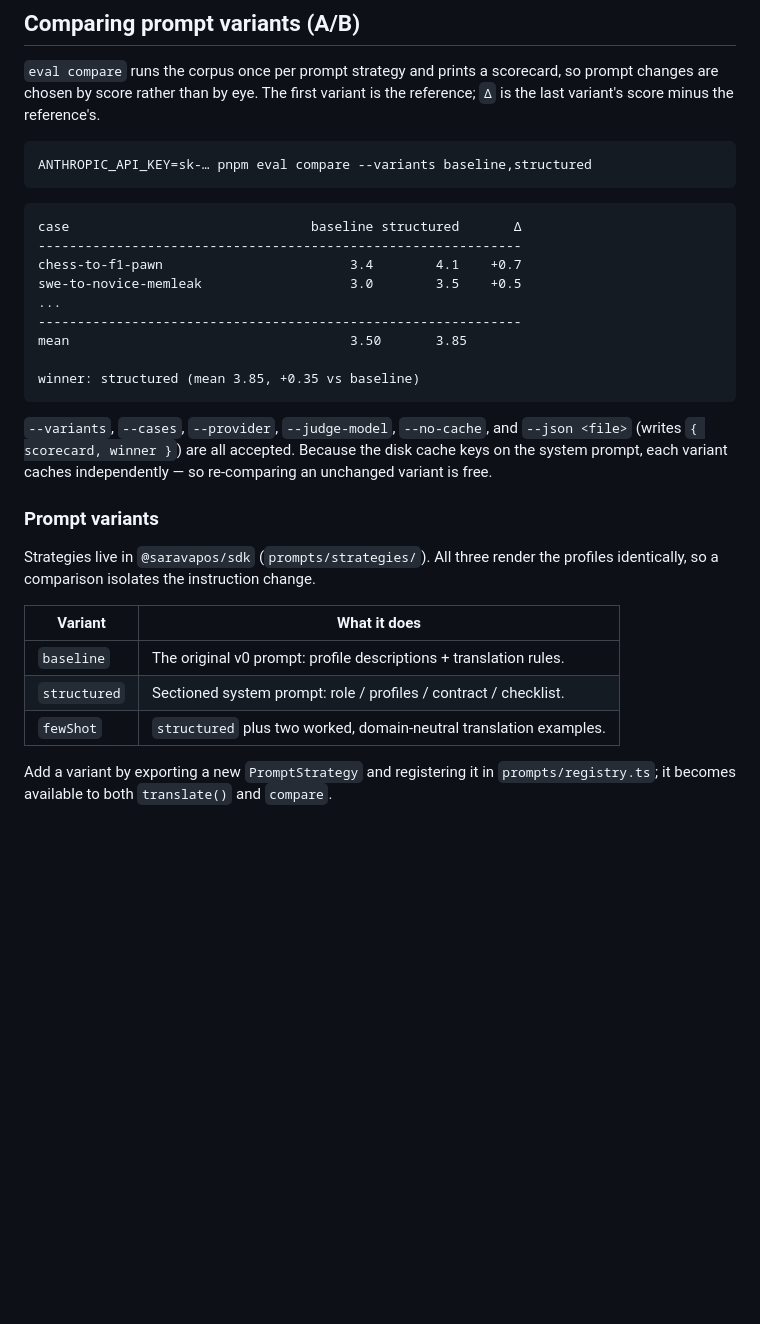
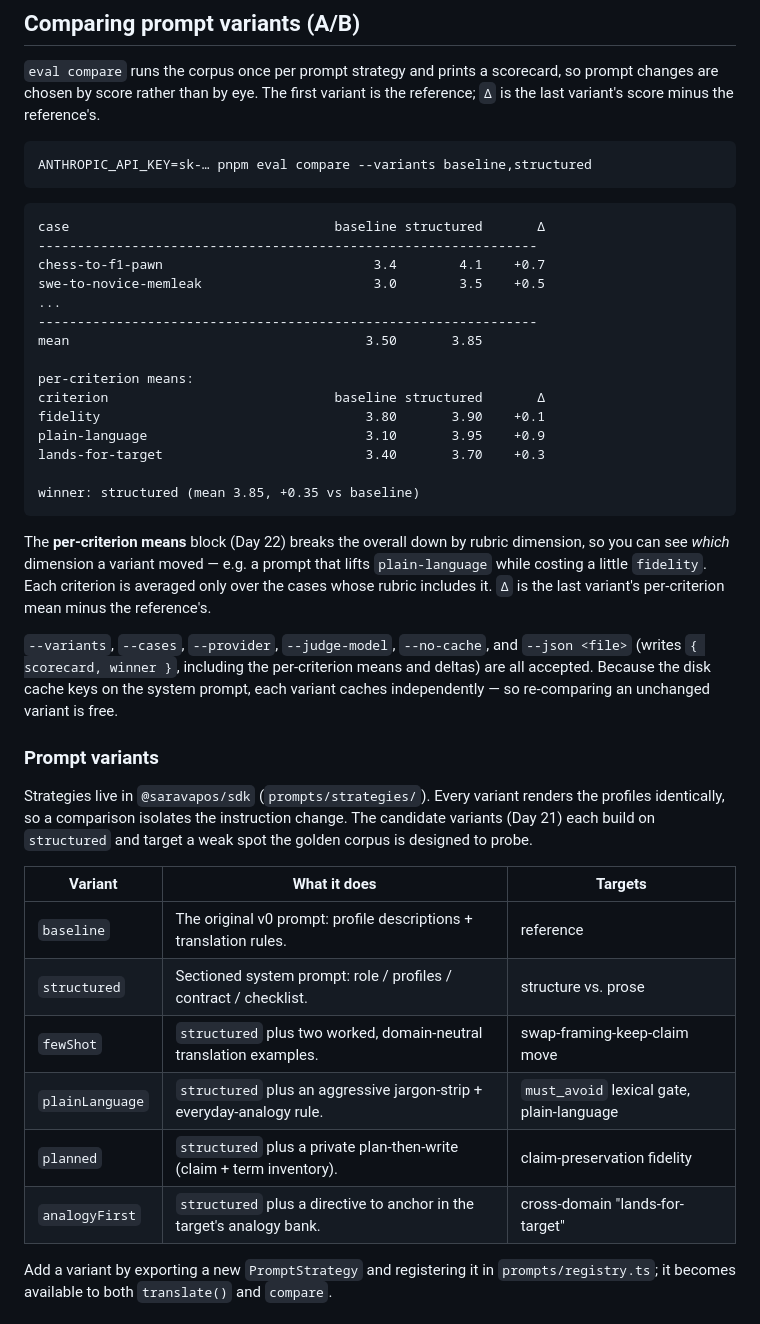
Before and after one commit to kunthive-Labs/Saravapos, a Markdown page: packages/eval/README.md, the part around the change. GitHub-like rendering; blank space fills up the shorter version.

Commit message:
docs(eval): document candidate variants and per-criterion scorecard

````diff
--- a/packages/eval/README.md
+++ b/packages/eval/README.md
@@ -76,32 +76,50 @@ ANTHROPIC_API_KEY=sk-… pnpm eval compare --variants baseline,structured
 ```
 
 ```
-case                               baseline structured       Δ
---------------------------------------------------------------
-chess-to-f1-pawn                        3.4        4.1    +0.7
-swe-to-novice-memleak                   3.0        3.5    +0.5
+case                                  baseline structured       Δ
+----------------------------------------------------------------
+chess-to-f1-pawn                           3.4        4.1    +0.7
+swe-to-novice-memleak                      3.0        3.5    +0.5
 ...
---------------------------------------------------------------
-mean                                    3.50       3.85
+----------------------------------------------------------------
+mean                                      3.50       3.85
+
+per-criterion means:
+criterion                             baseline structured       Δ
+fidelity                                  3.80       3.90    +0.1
+plain-language                            3.10       3.95    +0.9
+lands-for-target                          3.40       3.70    +0.3
 
 winner: structured (mean 3.85, +0.35 vs baseline)
 ```
 
+The **per-criterion means** block (Day 22) breaks the overall down by rubric
+dimension, so you can see _which_ dimension a variant moved — e.g. a prompt that
+lifts `plain-language` while costing a little `fidelity`. Each criterion is
+averaged only over the cases whose rubric includes it. `Δ` is the last variant's
+per-criterion mean minus the reference's.
+
 `--variants`, `--cases`, `--provider`, `--judge-model`, `--no-cache`, and
-`--json <file>` (writes `{ scorecard, winner }`) are all accepted. Because the
-disk cache keys on the system prompt, each variant caches independently — so
-re-comparing an unchanged variant is free.
+`--json <file>` (writes `{ scorecard, winner }`, including the per-criterion
+means and deltas) are all accepted. Because the disk cache keys on the system
+prompt, each variant caches independently — so re-comparing an unchanged variant
+is free.
 
 ### Prompt variants
 
-Strategies live in `@saravapos/sdk` (`prompts/strategies/`). All three render the
-profiles identically, so a comparison isolates the instruction change.
+Strategies live in `@saravapos/sdk` (`prompts/strategies/`). Every variant renders
+the profiles identically, so a comparison isolates the instruction change. The
+candidate variants (Day 21) each build on `structured` and target a weak spot the
+golden corpus is designed to probe.
 
-| Variant      | What it does                                                       |
-| ------------ | ------------------------------------------------------------------ |
-| `baseline`   | The original v0 prompt: profile descriptions + translation rules.  |
-| `structured` | Sectioned system prompt: role / profiles / contract / checklist.   |
-| `fewShot`    | `structured` plus two worked, domain-neutral translation examples. |
+| Variant         | What it does                                                          | Targets                                   |
+| --------------- | --------------------------------------------------------------------- | ----------------------------------------- |
+| `baseline`      | The original v0 prompt: profile descriptions + translation rules.     | reference                                 |
+| `structured`    | Sectioned system prompt: role / profiles / contract / checklist.      | structure vs. prose                       |
+| `fewShot`       | `structured` plus two worked, domain-neutral translation examples.    | swap-framing-keep-claim move              |
+| `plainLanguage` | `structured` plus an aggressive jargon-strip + everyday-analogy rule. | `must_avoid` lexical gate, plain-language |
+| `planned`       | `structured` plus a private plan-then-write (claim + term inventory). | claim-preservation fidelity               |
+| `analogyFirst`  | `structured` plus a directive to anchor in the target's analogy bank. | cross-domain "lands-for-target"           |
 
 Add a variant by exporting a new `PromptStrategy` and registering it in
 `prompts/registry.ts`; it becomes available to both `translate()` and `compare`.
````
